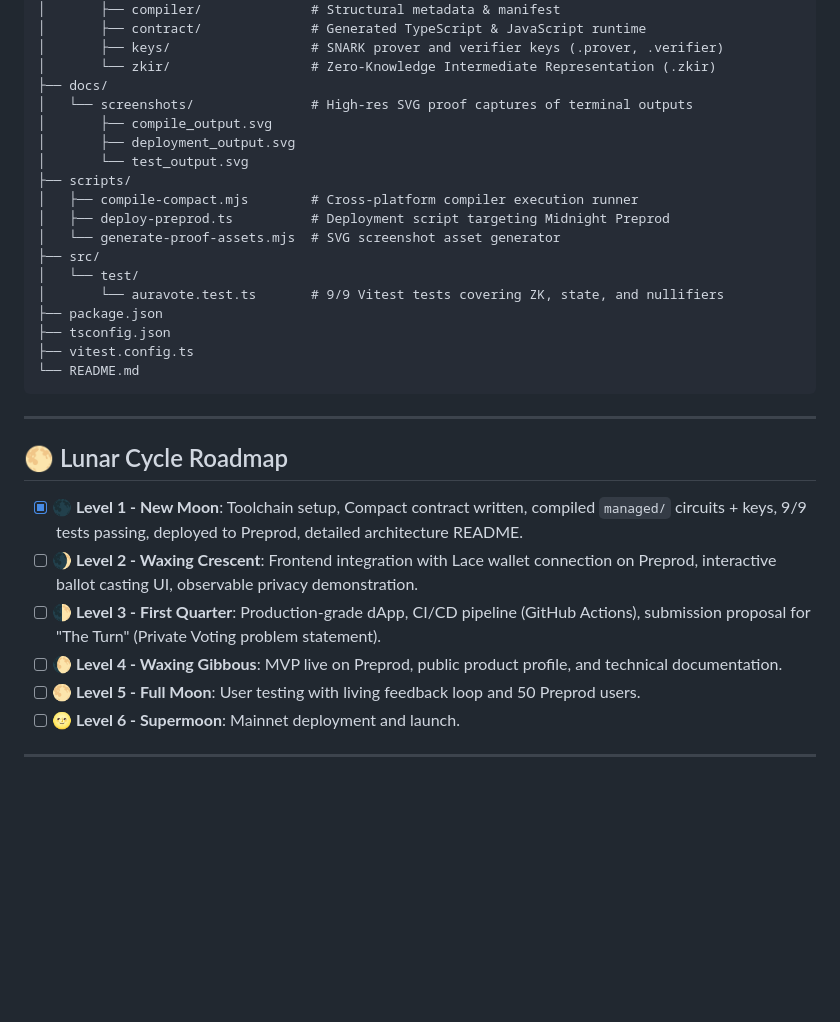
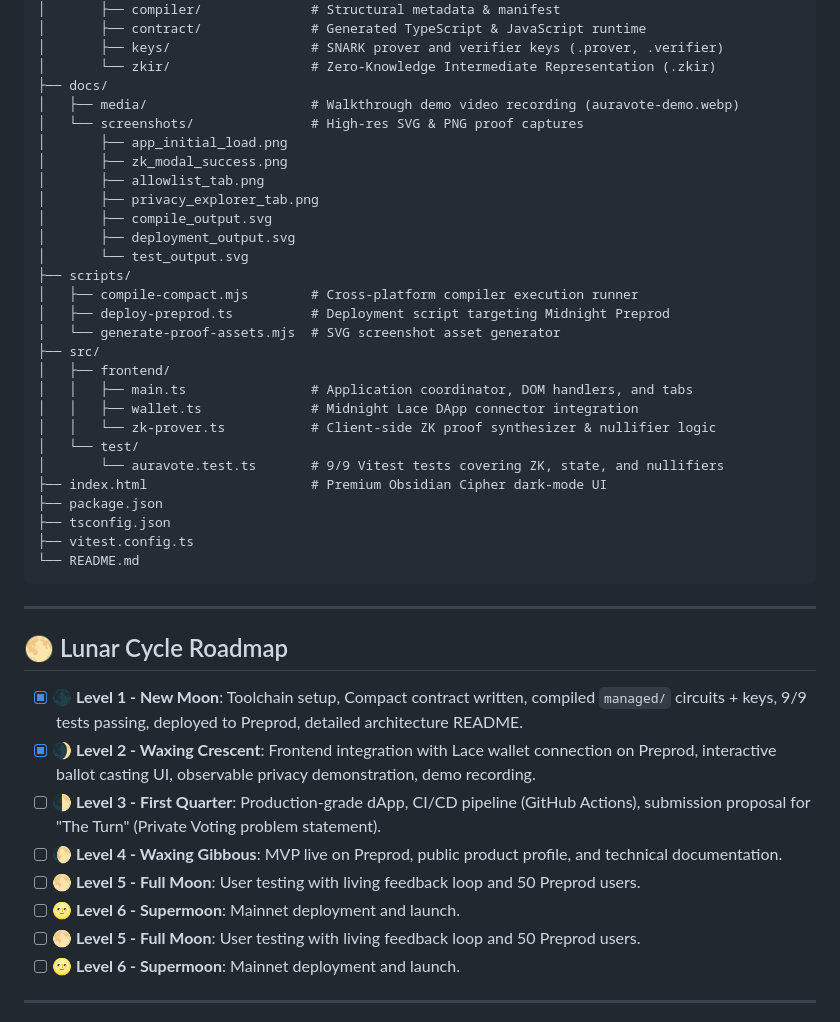
Before and after one commit to Pranjal-debug/AuraVote, a Markdown page: README.md, the part around one of its changes. GitHub-like rendering; blank space fills up the shorter version.

```diff
--- a/README.md
+++ b/README.md
@@ -173,7 +219,12 @@ auravote/
 │       ├── keys/                  # SNARK prover and verifier keys (.prover, .verifier)
 │       └── zkir/                  # Zero-Knowledge Intermediate Representation (.zkir)
 ├── docs/
-│   └── screenshots/               # High-res SVG proof captures of terminal outputs
+│   ├── media/                     # Walkthrough demo video recording (auravote-demo.webp)
+│   └── screenshots/               # High-res SVG & PNG proof captures
+│       ├── app_initial_load.png
+│       ├── zk_modal_success.png
+│       ├── allowlist_tab.png
+│       ├── privacy_explorer_tab.png
 │       ├── compile_output.svg
 │       ├── deployment_output.svg
 │       └── test_output.svg
@@ -182,8 +233,13 @@ auravote/
 │   ├── deploy-preprod.ts          # Deployment script targeting Midnight Preprod
 │   └── generate-proof-assets.mjs  # SVG screenshot asset generator
 ├── src/
+│   ├── frontend/
+│   │   ├── main.ts                # Application coordinator, DOM handlers, and tabs
+│   │   ├── wallet.ts              # Midnight Lace DApp connector integration
+│   │   └── zk-prover.ts           # Client-side ZK proof synthesizer & nullifier logic
 │   └── test/
 │       └── auravote.test.ts       # 9/9 Vitest tests covering ZK, state, and nullifiers
+├── index.html                     # Premium Obsidian Cipher dark-mode UI
 ├── package.json
 ├── tsconfig.json
 ├── vitest.config.ts
@@ -195,9 +251,11 @@ auravote/
 ## 🌕 Lunar Cycle Roadmap
 
 - [x] **🌑 Level 1 - New Moon**: Toolchain setup, Compact contract written, compiled `managed/` circuits + keys, 9/9 tests passing, deployed to Preprod, detailed architecture README.
-- [ ] **🌒 Level 2 - Waxing Crescent**: Frontend integration with Lace wallet connection on Preprod, interactive ballot casting UI, observable privacy demonstration.
+- [x] **🌒 Level 2 - Waxing Crescent**: Frontend integration with Lace wallet connection on Preprod, interactive ballot casting UI, observable privacy demonstration, demo recording.
 - [ ] **🌓 Level 3 - First Quarter**: Production-grade dApp, CI/CD pipeline (GitHub Actions), submission proposal for "The Turn" (Private Voting problem statement).
 - [ ] **🌔 Level 4 - Waxing Gibbous**: MVP live on Preprod, public product profile, and technical documentation.
+- [ ] **🌕 Level 5 - Full Moon**: User testing with living feedback loop and 50 Preprod users.
+- [ ] **🌝 Level 6 - Supermoon**: Mainnet deployment and launch.
 - [ ] **🌕 Level 5 - Full Moon**: User testing with living feedback loop and 50 Preprod users.
 - [ ] **🌝 Level 6 - Supermoon**: Mainnet deployment and launch.
 
```
Also changed, not shown: other parts of README.md (+47 -1 lines), docs/screenshots/allowlist_tab.png (added), docs/screenshots/app_initial_load.png (added), docs/screenshots/privacy_explorer_tab.png (added), docs/screenshots/zk_modal_success.png (added), 1 other file.
